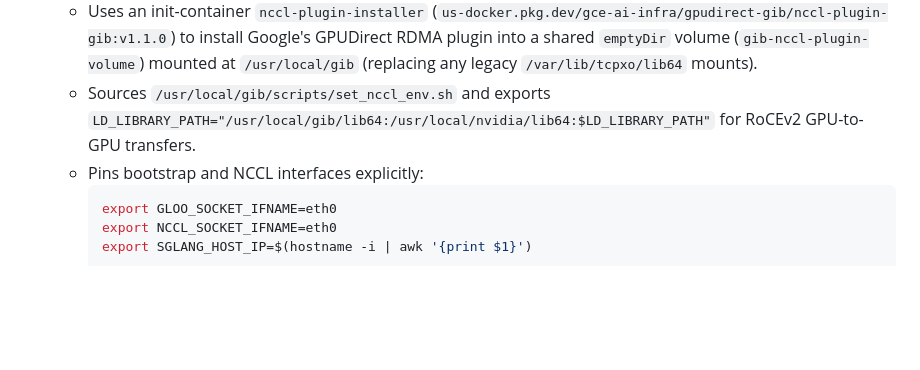
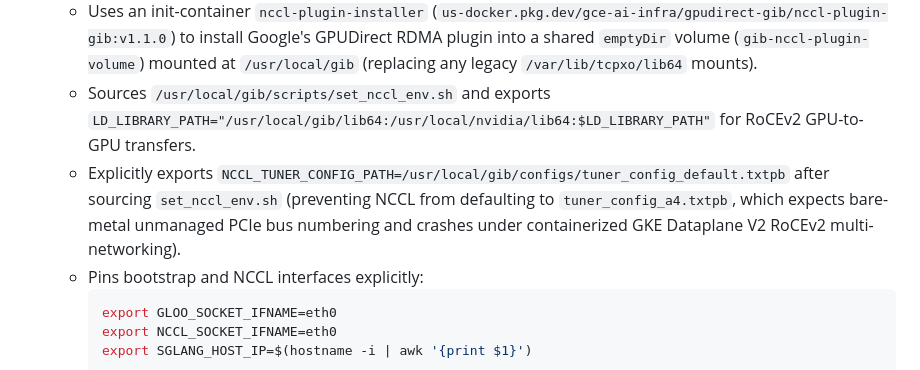
Before and after one commit to saltysoup/jetski-playground, a Markdown page: inference/kimi-k3/README.md, the part around the change. Drawn GitHub-style; blank space fills up the shorter version.

Commit message:
Document and pin adaptive NCCL tuner config (tuner_config_default.txtpb) for 8-NIC GKE Dataplane V2 RoCEv2 multi-networking

````diff
--- a/inference/kimi-k3/README.md
+++ b/inference/kimi-k3/README.md
@@ -16,6 +16,7 @@ This directory contains production-ready Kubernetes manifests for deploying **Mo
   * Uses pod annotations `networking.gke.io/interfaces` (`rdma-0..7` mapped to `eth2..eth9`) to attach 8 secondary RoCEv2 network interfaces to each pod (1-to-1 ConnectX-7 NIC pairing for all 8 NVIDIA B200 GPUs on an `a4-highgpu-8g` node for full 800 Gbps / 3.2 Tbps GPUDirect RDMA bandwidth).
   * Uses an init-container `nccl-plugin-installer` (`us-docker.pkg.dev/gce-ai-infra/gpudirect-gib/nccl-plugin-gib:v1.1.0`) to install Google's GPUDirect RDMA plugin into a shared `emptyDir` volume (`gib-nccl-plugin-volume`) mounted at `/usr/local/gib` (replacing any legacy `/var/lib/tcpxo/lib64` mounts).
   * Sources `/usr/local/gib/scripts/set_nccl_env.sh` and exports `LD_LIBRARY_PATH="/usr/local/gib/lib64:/usr/local/nvidia/lib64:$LD_LIBRARY_PATH"` for RoCEv2 GPU-to-GPU transfers.
+  * Explicitly exports `NCCL_TUNER_CONFIG_PATH=/usr/local/gib/configs/tuner_config_default.txtpb` after sourcing `set_nccl_env.sh` (preventing NCCL from defaulting to `tuner_config_a4.txtpb`, which expects bare-metal unmanaged PCIe bus numbering and crashes under containerized GKE Dataplane V2 RoCEv2 multi-networking).
   * Pins bootstrap and NCCL interfaces explicitly:
     ```bash
     export GLOO_SOCKET_IFNAME=eth0
````
